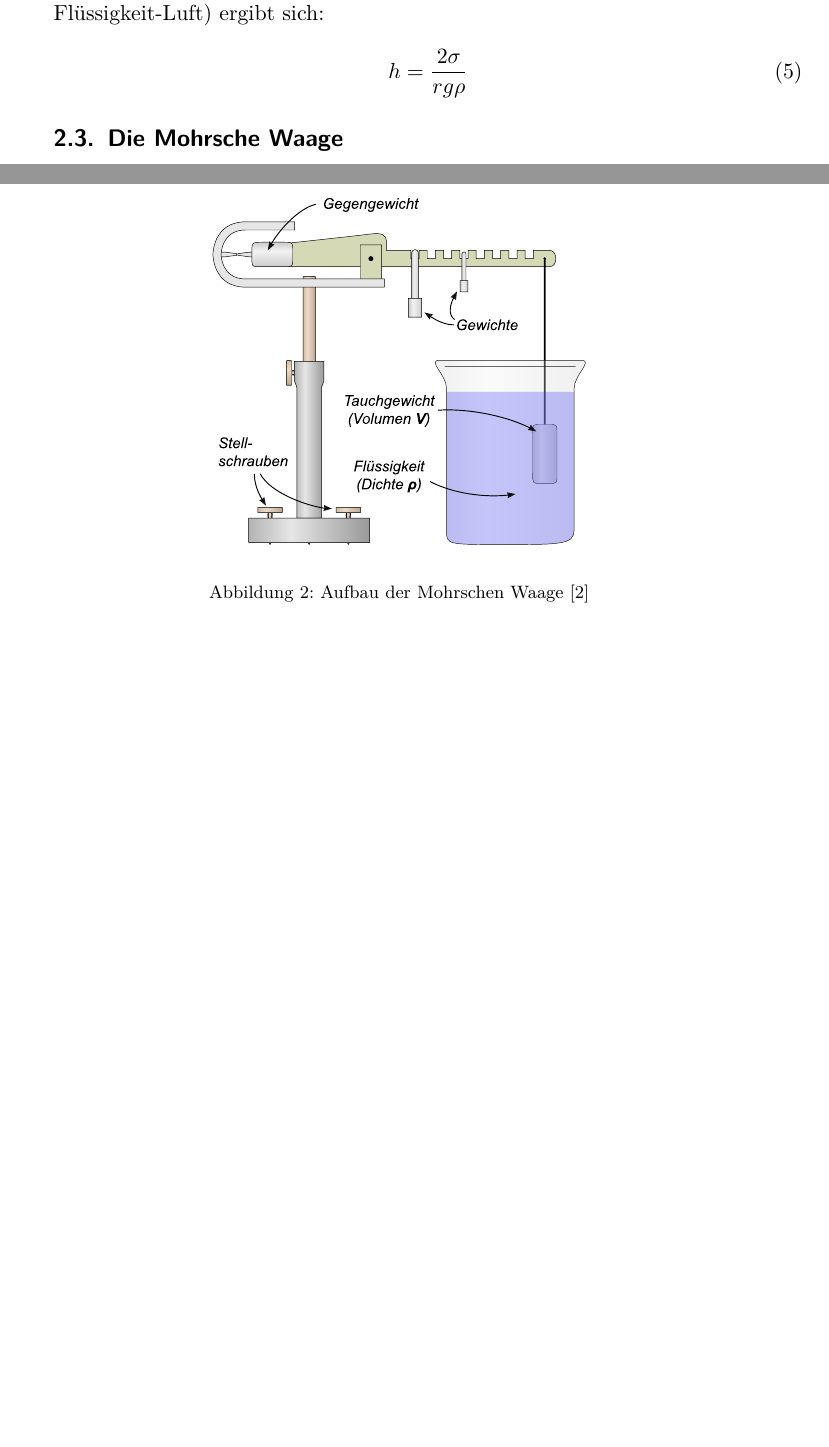
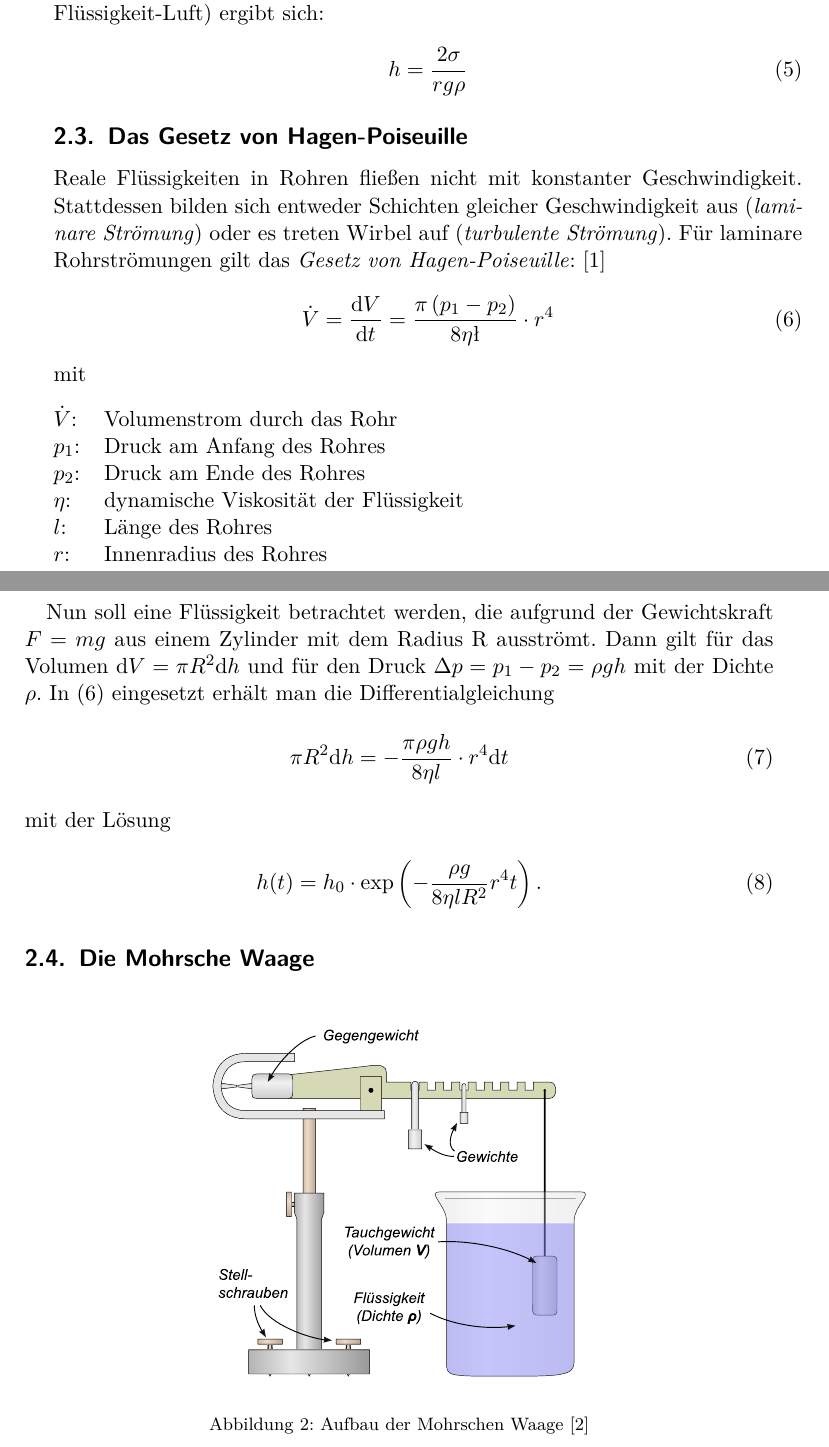
Before and after one commit to timo-praktikum/A-Praktikum, a LaTeX document (05_kapillaritaet_und_viskositaet/latex/protocol.tex, which reads 05_kapillaritaet_und_viskositaet/latex/theory.tex): two parts of pages 4 and 5 of 6 before the commit and two parts of pages 4 and 5 of 7 after it, joined at a grey line, cut so that both start at the same text, the shorter picture padded with empty space. The pictures show the PDF file 05_kapillaritaet_und_viskositaet/latex/protocol.pdf that the author committed with the source.

Commit message:
Theorie fertig

```diff
--- a/05_kapillaritaet_und_viskositaet/latex/theory.tex
+++ b/05_kapillaritaet_und_viskositaet/latex/theory.tex
@@ -55,6 +55,40 @@ Bei vollständig benetzenden Flüssigkeiten ist $\varphi = 0$, da die gesamte Ka
 	\label{eq:steighoehe}
 \end{align}
 %
+\subsection{Das Gesetz von Hagen-Poiseuille}
+Reale Flüssigkeiten in Rohren fließen nicht mit konstanter Geschwindigkeit. Stattdessen bilden sich entweder Schichten gleicher Geschwindigkeit aus (\textit{laminare Strömung}) oder es treten Wirbel auf (\textit{turbulente Strömung}). Für laminare Rohrströmungen gilt das \textit{Gesetz von Hagen-Poiseuille}: \cite{Demtroeder:2008:Book}
+%
+\begin{align}
+	\dot{V} = \frac{\mathrm dV}{\mathrm dt} = \frac{\pi \left(p_1 - p_2\right)}{8\eta\l} \cdot r^4
+	\label{eq:HP-Gesetz}
+\end{align}
+%
+mit
+%
+\begin{table}[H]
+    \begin{tabular}{@{}{l}{l}@{}}
+      	 $\dot{V}$: & Volumenstrom durch das Rohr \\
+      	 $p_1$: & Druck am Anfang des Rohres \\
+      	 $p_2$: & Druck am Ende des Rohres \\
+      	 $\eta$: & dynamische Viskosität der Flüssigkeit \\
+      	 $l$: & Länge des Rohres \\
+      	 $r$: & Innenradius des Rohres \\
+    \end{tabular}%
+\end{table}
+%
+Nun soll eine Flüssigkeit betrachtet werden, die aufgrund der Gewichtskraft $F=mg$ aus einem Zylinder mit dem Radius R ausströmt. Dann gilt für das Volumen $\mathrm dV = \pi R^2 \mathrm dh$ und für den Druck $\Delta p = p_1 - p_2 = \rho gh$ mit der Dichte $\rho$. In (\ref{eq:HP-Gesetz}) eingesetzt erhält man die Differentialgleichung
+%
+\begin{align}
+	\pi R^2 \mathrm dh = - \frac{\pi \rho gh}{8\eta l} \cdot r^4 \mathrm dt
+\end{align}
+%
+mit der Lösung
+%
+\begin{align}
+	h(t) = h_0 \cdot \exp \left(- \frac{\rho g}{8\eta lR^2} r^4t\right).
+	\label{eq:exp-Gesetz}
+\end{align}
+%
 \subsection{Die Mohrsche Waage}
 %
 \begin{figure}[!htbp]
```
Also changed, not shown: 05_kapillaritaet_und_viskositaet/latex/protocol.pdf, 6 other files.
